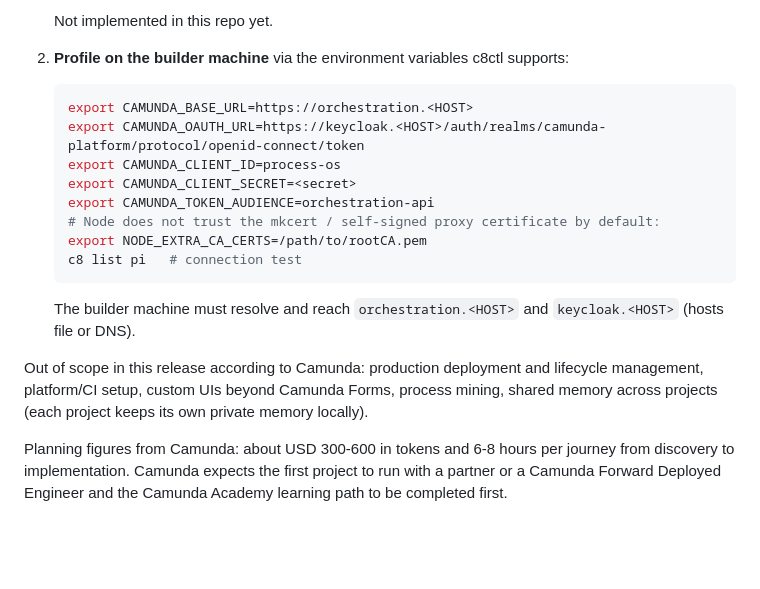
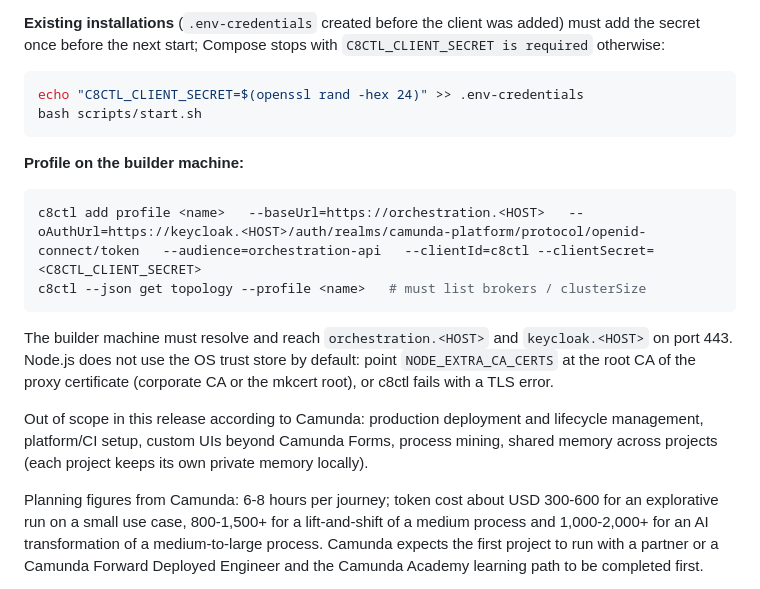
Before and after one commit to cschaf/camunda8_caddy, a Markdown page: docs/agentic-ai.md, the part around one of its changes. Drawn GitHub-style; blank space fills up the shorter version.

````diff
--- a/docs/agentic-ai.md
+++ b/docs/agentic-ai.md
@@ -109,27 +114,34 @@ c8ctl uses it to deploy, start and query the governance process.
 
-   Not implemented in this repo yet.
-2. **Profile on the builder machine** via the environment variables c8ctl
-   supports:
-   ```bash
-   export CAMUNDA_BASE_URL=https://orchestration.<HOST>
-   export CAMUNDA_OAUTH_URL=https://keycloak.<HOST>/auth/realms/camunda-platform/protocol/openid-connect/token
-   export CAMUNDA_CLIENT_ID=process-os
-   export CAMUNDA_CLIENT_SECRET=<secret>
-   export CAMUNDA_TOKEN_AUDIENCE=orchestration-api
-   # Node does not trust the mkcert / self-signed proxy certificate by default:
-   export NODE_EXTRA_CA_CERTS=/path/to/rootCA.pem
-   c8 list pi   # connection test
-   ```
-   The builder machine must resolve and reach `orchestration.<HOST>` and
-   `keycloak.<HOST>` (hosts file or DNS).
+**Existing installations** (`.env-credentials` created before the client was
+added) must add the secret once before the next start; Compose stops with
+`C8CTL_CLIENT_SECRET is required` otherwise:
+
+```bash
+echo "C8CTL_CLIENT_SECRET=$(openssl rand -hex 24)" >> .env-credentials
+bash scripts/start.sh
+```
+
+**Profile on the builder machine:**
+
+```bash
+c8ctl add profile <name>   --baseUrl=https://orchestration.<HOST>   --oAuthUrl=https://keycloak.<HOST>/auth/realms/camunda-platform/protocol/openid-connect/token   --audience=orchestration-api   --clientId=c8ctl --clientSecret=<C8CTL_CLIENT_SECRET>
+c8ctl --json get topology --profile <name>   # must list brokers / clusterSize
+```
+
+The builder machine must resolve and reach `orchestration.<HOST>` and
+`keycloak.<HOST>` on port 443. Node.js does not use the OS trust store by
+default: point `NODE_EXTRA_CA_CERTS` at the root CA of the proxy certificate
+(corporate CA or the mkcert root), or c8ctl fails with a TLS error.
 
 Out of scope in this release according to Camunda: production deployment and
 lifecycle management, platform/CI setup, custom UIs beyond Camunda Forms,
 process mining, shared memory across projects (each project keeps its own
 private memory locally).
 
-Planning figures from Camunda: about USD 300-600 in tokens and 6-8 hours per
-journey from discovery to implementation. Camunda expects the first project to
+Planning figures from Camunda: 6-8 hours per journey; token cost about USD
+300-600 for an explorative run on a small use case, 800-1,500+ for a
+lift-and-shift of a medium process and 1,000-2,000+ for an AI transformation of
+a medium-to-large process. Camunda expects the first project to
 run with a partner or a Camunda Forward Deployed Engineer and the Camunda
 Academy learning path to be completed first.
 
````
Also changed, not shown: other parts of docs/agentic-ai.md (+57 -50 lines).
